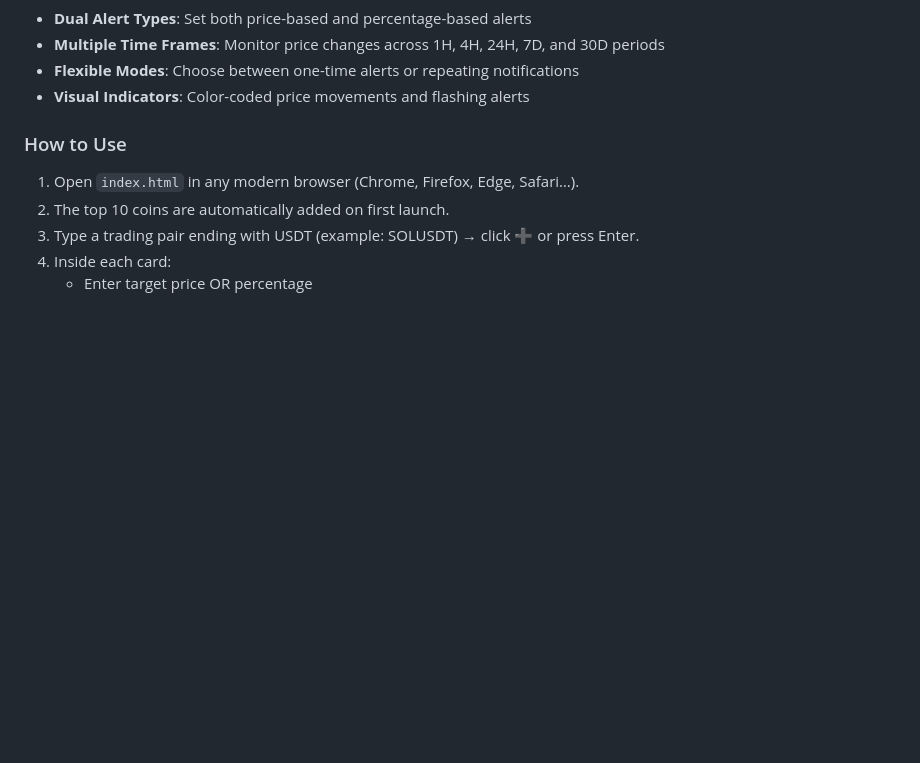
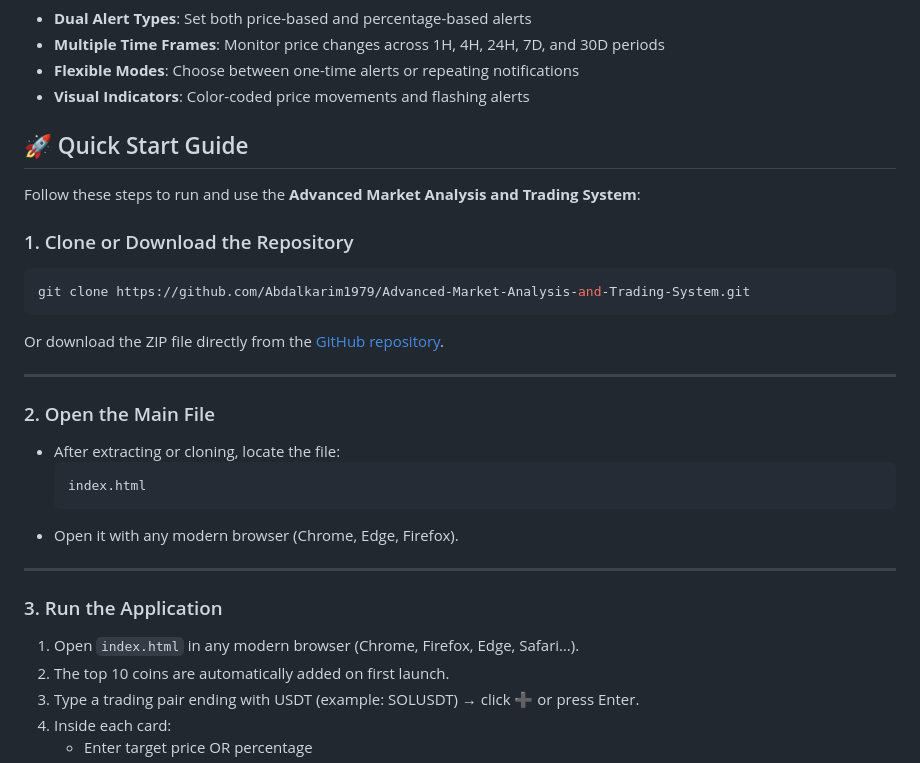
Before and after one commit to Abdalkarim1979/Binance-Price-Alerts, a Markdown page: README.md, the part around the change. GitHub-like rendering; blank space fills up the shorter version.

````diff
--- a/README.md
+++ b/README.md
@@ -8,8 +8,28 @@
 - **Flexible Modes**: Choose between one-time alerts or repeating notifications
 - **Visual Indicators**: Color-coded price movements and flashing alerts
 
-### How to Use
+## 🚀 Quick Start Guide
 
+Follow these steps to run and use the **Advanced Market Analysis and Trading System**:
+
+### 1. Clone or Download the Repository
+```bash
+git clone https://github.com/Abdalkarim1979/Advanced-Market-Analysis-and-Trading-System.git
+```
+Or download the ZIP file directly from the [GitHub repository](https://github.com/Abdalkarim1979/Binance-Price-Alerts/archive/refs/heads/main.zip).
+
+---
+
+### 2. Open the Main File
+- After extracting or cloning, locate the file:
+  ```
+  index.html
+  ```
+- Open it with any modern browser (Chrome, Edge, Firefox).
+
+---
+
+### 3. Run the Application
 1. Open `index.html` in any modern browser (Chrome, Firefox, Edge, Safari…).
 2. The top 10 coins are automatically added on first launch.
 3. Type a trading pair ending with USDT (example: SOLUSDT) → click ➕ or press Enter.
````
